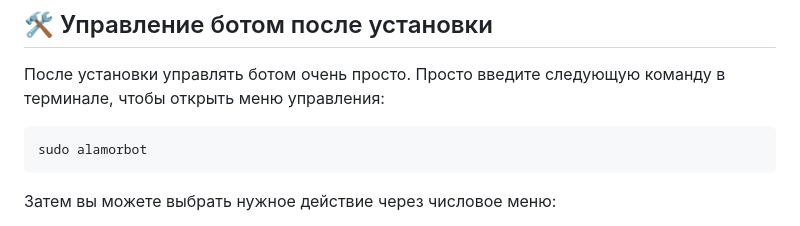
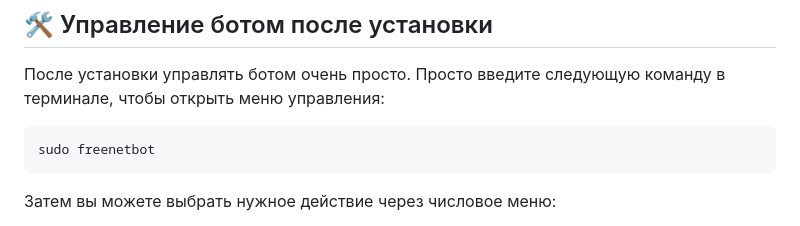
Before and after one commit to CheBuRaShKa82/FreeNet-bot, a Markdown page: README.md, the part around the change. Rendered like a GitHub page.

````diff
--- a/README.md
+++ b/README.md
@@ -36,7 +36,7 @@ bash <(curl -Ls https://raw.githubusercontent.com/CheBuRaShKa82/FreeNet-bot/main
 После установки управлять ботом очень просто. Просто введите следующую команду в терминале, чтобы открыть меню управления:
 
 ```bash
-sudo alamorbot
+sudo freenetbot
 ```
 Затем вы можете выбрать нужное действие через числовое меню:
 - **Просмотр состояния сервисов (Status)**
````
